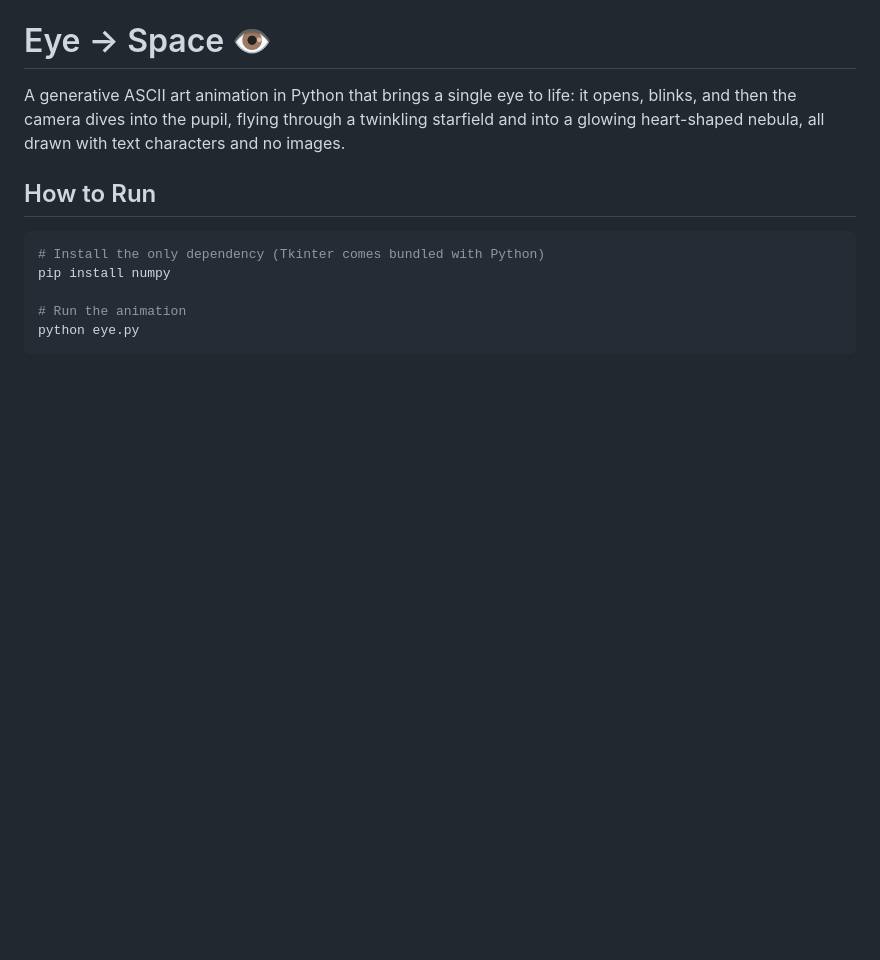
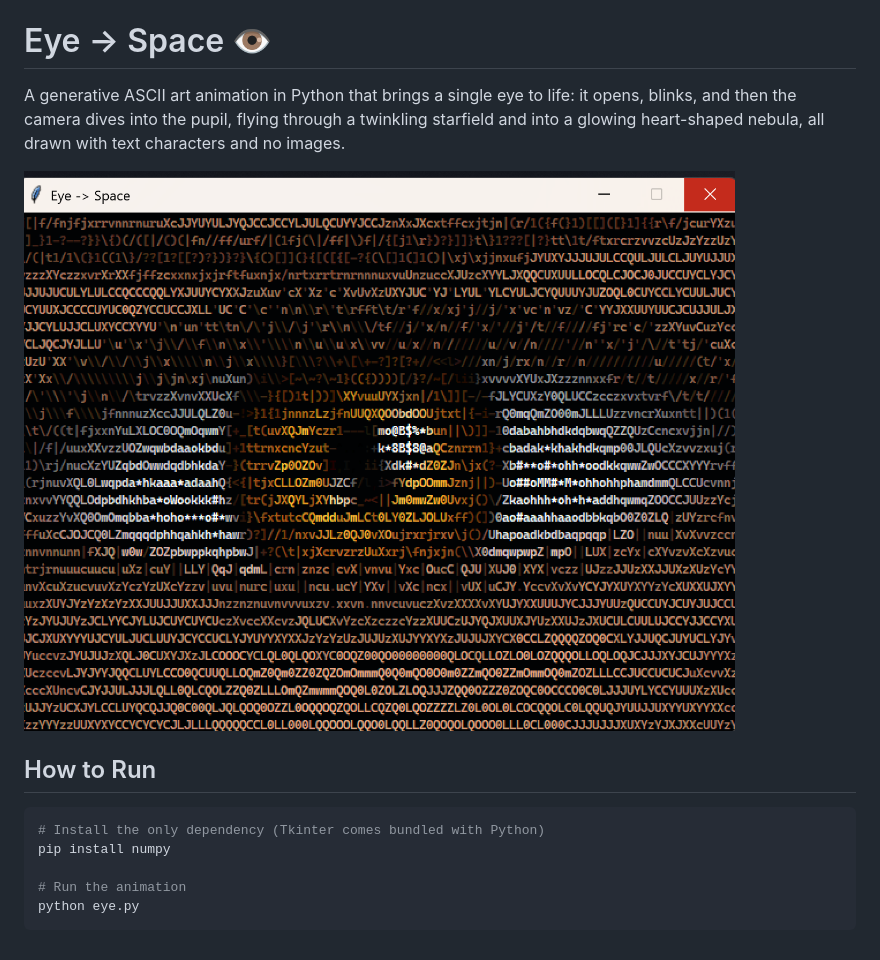
Before and after one commit to qqwozz/eye, a Markdown page: README.md, the part around the change. GitHub-like rendering; pictures changed too: assets/demo.png (added); blank space fills up the shorter version.

Commit message:
feat(assets): add demo.png

```diff
--- a/README.md
+++ b/README.md
@@ -1,6 +1,8 @@
 # Eye → Space 👁️
 
 A generative ASCII art animation in Python that brings a single eye to life: it opens, blinks, and then the camera dives into the pupil, flying through a twinkling starfield and into a glowing heart-shaped nebula, all drawn with text characters and no images.
+
+![Alt text](assets/demo.png)
 
 ## How to Run
 
```
